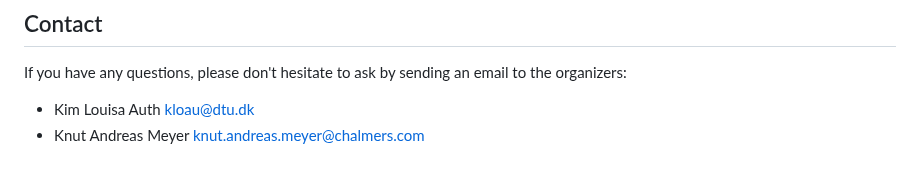
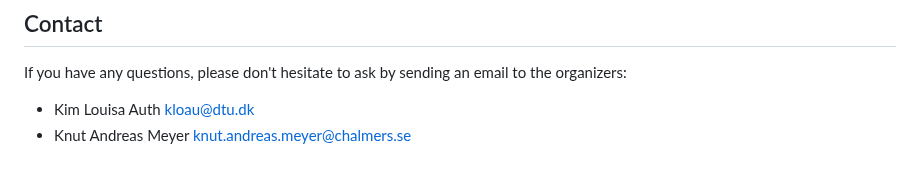
Before and after one commit to Ferrite-FEM/FerriteCon, a Markdown page: 2025/index.md, the part around the change. GitHub-like rendering.

Commit message:
Fix typo

```diff
--- a/2025/index.md
+++ b/2025/index.md
@@ -62,4 +62,4 @@ If you have any questions, please don't hesitate to ask by sending an email to
 the organizers:
 
 - Kim Louisa Auth [kloau@dtu.dk](mailto:kloau@dtu.dk)
-- Knut Andreas Meyer [knut.andreas.meyer@chalmers.com](mailto:knut.andreas.meyer@chalmers.se)
+- Knut Andreas Meyer [knut.andreas.meyer@chalmers.se](mailto:knut.andreas.meyer@chalmers.se)
```
